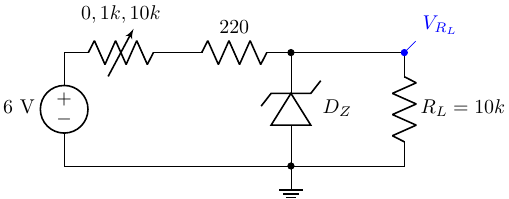
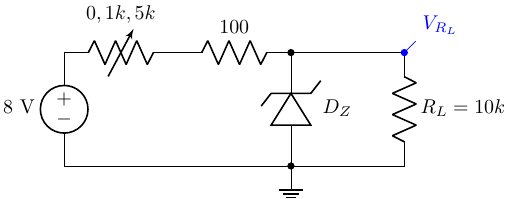
Before and after one commit to julianodb/electronic_circuits_diagrams, a LaTeX figure (src/zener_rectifier.tex): the whole page. Compiled offline with pdfLaTeX.

Commit message:
modify zener_rectifier

```diff
--- a/src/zener_rectifier.tex
+++ b/src/zener_rectifier.tex
@@ -3,9 +3,9 @@
 \begin{document}
 \begin{circuitikz}
 \draw (0,0)
- to[american voltage source, l=6 V] ++(0,2)
- to[vR={$0,1k,10k$}] ++(2,0)
- to[R=220, -*] ++(2,0)
+ to[american voltage source, l=8 V] ++(0,2)
+ to[vR={$0,1k,5k$}] ++(2,0)
+ to[R=100, -*] ++(2,0)
  to[zzDo, l=$D_Z$, invert, mirror, -*] ++(0,-2)
  node[ground](GND){}
  -- ++(-4,0);
```
